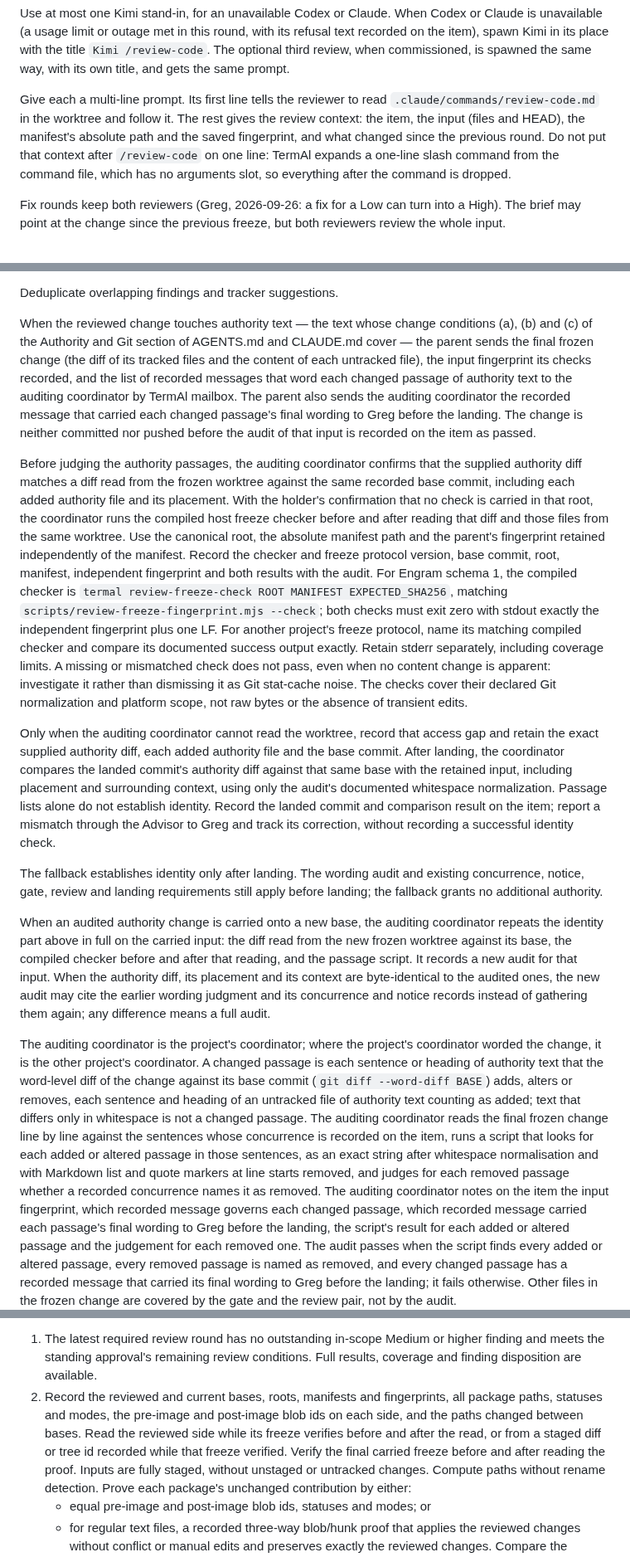
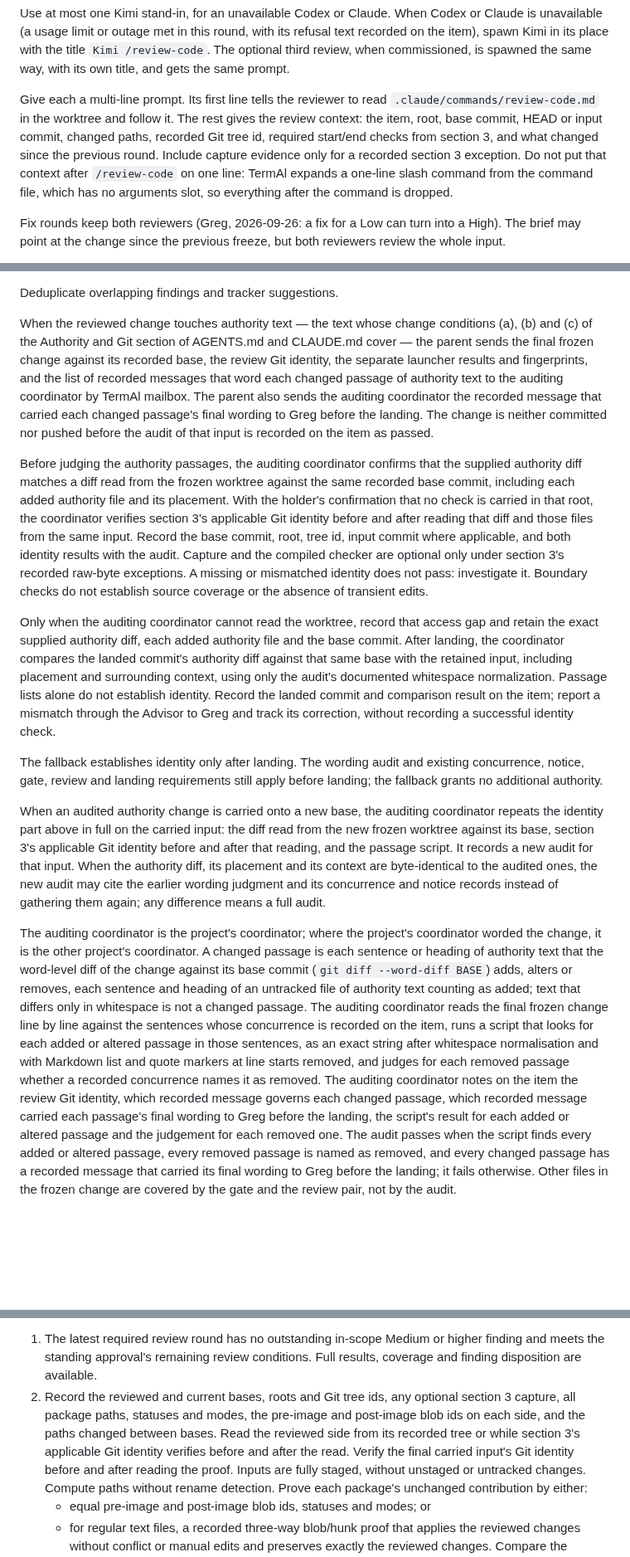
Before and after one commit to grlap/Engram, a Markdown page: .claude/commands/review-changes.md, 3 parts joined by grey strips. Shown at 83% size. GitHub-like rendering; blank space fills up the shorter version.

```diff
--- a/.claude/commands/review-changes.md
+++ b/.claude/commands/review-changes.md
@@ -300,9 +312,11 @@ the same way, with its own title, and gets the same prompt.
 
 Give each a multi-line prompt. Its first line tells the reviewer to read
 `.claude/commands/review-code.md` in the worktree and follow it. The rest
-gives the review context: the item, the input (files and HEAD), the
-manifest's absolute path and the saved fingerprint, and what changed since the
-previous round. Do not put that context after `/review-code` on one line:
+gives the review context: the item, root, base commit, HEAD or input commit,
+changed paths, recorded Git tree id, required start/end checks from section 3,
+and what changed since the previous round. Include capture evidence only for
+a recorded section 3 exception. Do not put that context after `/review-code`
+on one line:
 TermAl expands a one-line slash command from the command file, which has no
 arguments slot, so everything after the command is dropped.
 
@@ -400,9 +404,9 @@ Deduplicate overlapping findings and tracker suggestions.
 
 When the reviewed change touches authority text — the text whose change
 conditions (a), (b) and (c) of the Authority and Git section of AGENTS.md and
-CLAUDE.md cover — the parent sends the final frozen change (the diff of its
-tracked files and the content of each untracked file), the input fingerprint
-its checks recorded, and the list of recorded messages that word each changed
+CLAUDE.md cover — the parent sends the final frozen change against its recorded
+base, the review Git identity, the separate launcher results and fingerprints,
+and the list of recorded messages that word each changed
 passage of authority text to the auditing coordinator by TermAl mailbox. The
 parent also sends the auditing coordinator the recorded message that carried
 each changed passage's final wording to Greg before the landing. The change
@@ -413,21 +417,13 @@ Before judging the authority passages, the auditing coordinator confirms
 that the supplied authority diff matches a diff read from the frozen worktree
 against the same recorded base commit, including each added authority file
 and its placement. With the holder's confirmation that no check is carried
-in that root, the coordinator runs the compiled host freeze checker before
-and after reading that diff and those files from the same worktree. Use the
-canonical root, the absolute manifest path and the parent's fingerprint
-retained independently of the manifest. Record the checker and freeze
-protocol version, base commit, root, manifest, independent fingerprint and
-both results with the audit. For Engram schema 1, the compiled checker is
-`termal review-freeze-check ROOT MANIFEST EXPECTED_SHA256`, matching
-`scripts/review-freeze-fingerprint.mjs --check`; both checks must exit zero
-with stdout exactly the independent fingerprint plus one LF. For another
-project's freeze protocol, name its matching compiled checker and compare
-its documented success output exactly. Retain stderr separately, including
-coverage limits. A missing or mismatched check does not pass, even when no
-content change is apparent: investigate it rather than dismissing it as Git
-stat-cache noise. The checks cover their declared Git normalization and
-platform scope, not raw bytes or the absence of transient edits.
+in that root, the coordinator verifies section 3's applicable Git identity
+before and after reading that diff and those files from the same input.
+Record the base commit, root, tree id, input commit where applicable, and both
+identity results with the audit. Capture and the compiled checker are optional
+only under section 3's recorded raw-byte exceptions. A missing or mismatched
+identity does not pass: investigate it. Boundary checks do not establish source
+coverage or the absence of transient edits.
 
 Only when the auditing coordinator cannot read the worktree, record that
 access gap and retain the exact supplied authority diff, each added authority
@@ -445,9 +441,9 @@ apply before landing; the fallback grants no additional authority.
 
 When an audited authority change is carried onto a new base, the auditing
 coordinator repeats the identity part above in full on the carried input: the
-diff read from the new frozen worktree against its base, the compiled checker
-before and after that reading, and the passage script. It records a new audit
-for that input. When the authority diff, its placement and its context are
+diff read from the new frozen worktree against its base, section 3's applicable
+Git identity before and after that reading, and the passage script. It records
+a new audit for that input. When the authority diff, its placement and its context are
 byte-identical to the audited ones, the new audit may cite the earlier
 wording judgment and its concurrence and notice records instead of
 gathering them again; any difference means a full audit.
@@ -464,7 +460,7 @@ recorded on the item, runs a script that looks for each added or altered
 passage in those sentences, as an exact string after whitespace normalisation
 and with Markdown list and quote markers at line starts removed, and judges
 for each removed passage whether a recorded concurrence names it as removed.
-The auditing coordinator notes on the item the input fingerprint, which
+The auditing coordinator notes on the item the review Git identity, which
 recorded message governs each changed passage, which recorded message carried
 each passage's final wording to Greg before the landing, the script's result
 for each added or altered passage and the judgement for each removed one. The
@@ -496,12 +492,12 @@ A clean carry satisfies all of the following:
 1. The latest required review round has no outstanding in-scope Medium or
    higher finding and meets the standing approval's remaining review
    conditions. Full results, coverage and finding disposition are available.
-2. Record the reviewed and current bases, roots, manifests and fingerprints,
-   all package paths, statuses and modes, the pre-image and post-image blob
+2. Record the reviewed and current bases, roots and Git tree ids, any optional
+   section 3 capture, all package paths, statuses and modes, the pre-image and post-image blob
    ids on each side, and the paths changed between bases. Read the reviewed
-   side while its freeze verifies before and after the read, or from a staged
-   diff or tree id recorded while that freeze verified. Verify the final
-   carried freeze before and after reading the proof. Inputs are fully staged,
+   side from its recorded tree or while section 3's applicable Git identity
+   verifies before and after the read. Verify the final carried input's Git
+   identity before and after reading the proof. Inputs are fully staged,
    without unstaged or untracked changes. Compute paths without rename
    detection. Prove each package's unchanged contribution by either:
    - equal pre-image and post-image blob ids, statuses and modes; or
```
Also changed, not shown: other parts of .claude/commands/review-changes.md (+65 -63 lines), .claude/commands/review-code.md (+28 -4 lines).
